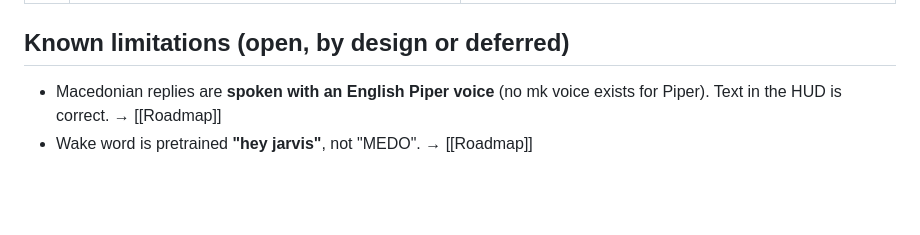
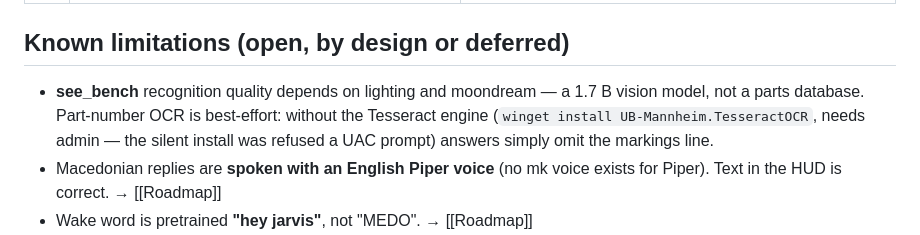
Before and after one commit to hunterprom/MEDO-AI-assistant, a Markdown page: docs/Bug Log.md, the part around the change. GitHub-like rendering; blank space fills up the shorter version.

Commit message:
docs: see_bench limitations (lighting/moondream, OCR best-effort)
Co-Authored-By: Claude Fable 5 <noreply@anthropic.com>
Claude-Session: https://claude.ai/code/session_01QEV9DJNE3k2d97N83xTgyy

```diff
--- a/docs/Bug Log.md
+++ b/docs/Bug Log.md
@@ -44,6 +44,11 @@ honest list of what still isn't perfect. See [[Roadmap]] for planned work.
 
 ## Known limitations (open, by design or deferred)
 
+- **see_bench** recognition quality depends on lighting and moondream — a
+  1.7 B vision model, not a parts database. Part-number OCR is best-effort:
+  without the Tesseract engine (`winget install UB-Mannheim.TesseractOCR`,
+  needs admin — the silent install was refused a UAC prompt) answers simply
+  omit the markings line.
 - Macedonian replies are **spoken with an English Piper voice** (no mk voice
   exists for Piper). Text in the HUD is correct. → [[Roadmap]]
 - Wake word is pretrained **"hey jarvis"**, not "MEDO". → [[Roadmap]]
```
